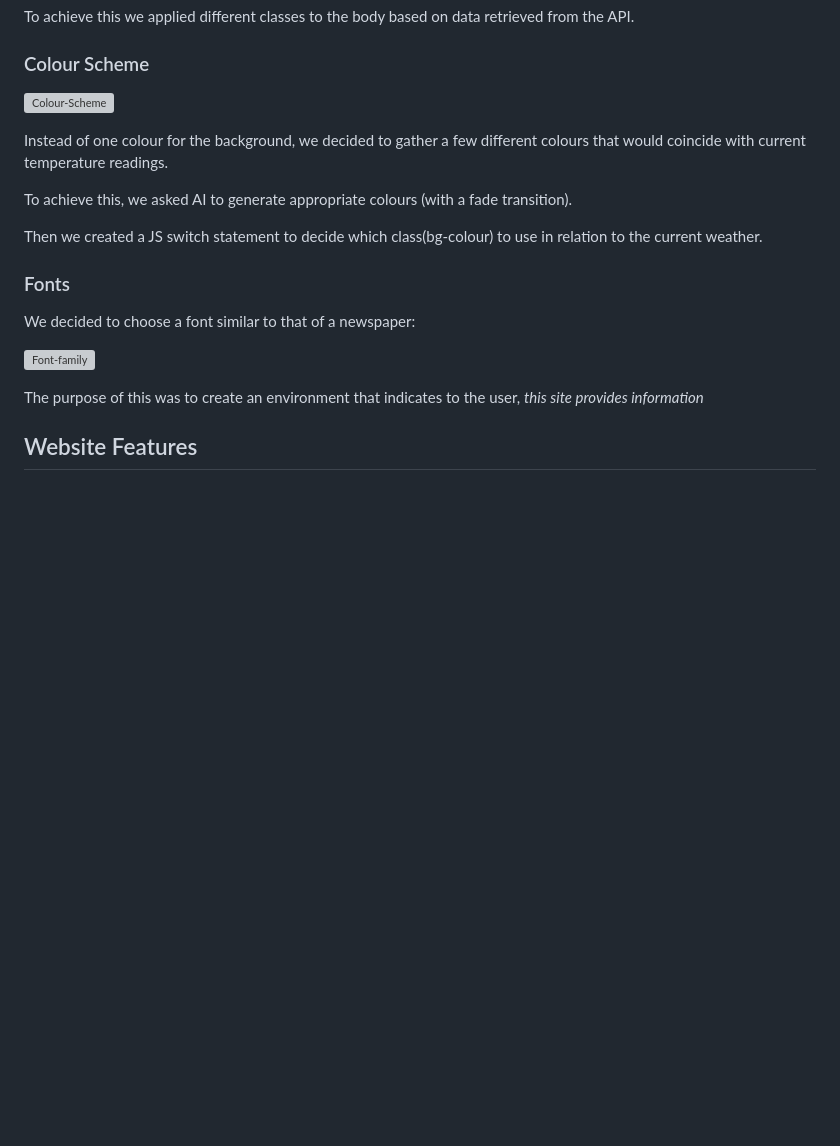
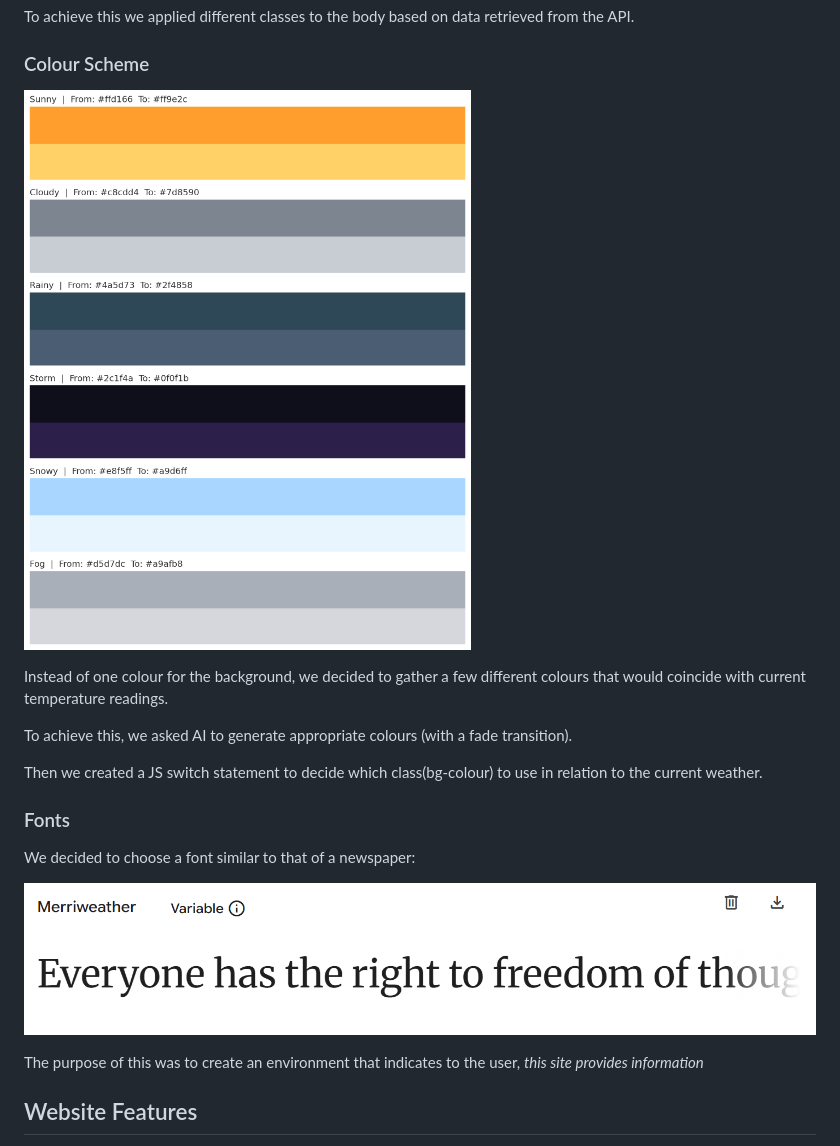
Before and after one commit to ShuaybAi/Weather-App, a Markdown page: README.md, the part around the change. Rendered like a GitHub page; blank space fills up the shorter version; grey boxes are pictures that could not be loaded.

Commit message:
fix url links in readme

```diff
--- a/README.md
+++ b/README.md
@@ -97,7 +97,7 @@ To achieve this we applied different classes to the body based on data retrieved
 
 ### Colour Scheme
 
-![Colour-Scheme](documentation\Colour-Scheme.png)
+![Colour-Scheme](documentation/Colour-Scheme.png)
 
 Instead of one colour for the background, we decided to gather a few different colours that would coincide with current temperature readings.
 
@@ -109,7 +109,7 @@ Then we created a JS switch statement to decide which class(bg-colour) to use in
 
 We decided to choose a font similar to that of a newspaper:
 
-![Font-family](documentation\font-family.png)
+![Font-family](documentation/font-family.png)
 
 The purpose of this was to create an environment that indicates to the user, *this site provides information*
 
```
